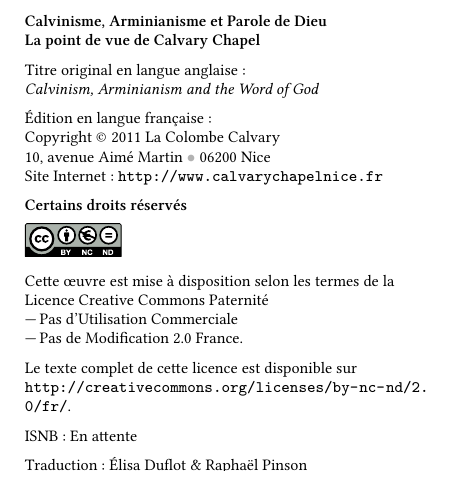
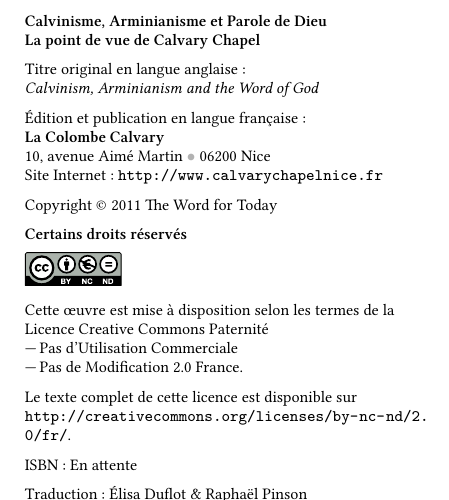
Before and after one commit to cc-translators/calvinisme, a LaTeX book (calvinisme_pocket.tex, which reads copyright.tex): part of page 2 of 40, cut so that both start at the same text. Compiled offline with XeLaTeX; a missing font is replaced by an installed copy or a similar font; an older LaTeX class or package is replaced by its successor.

Commit message:
Copyright

```diff
--- a/copyright.tex
+++ b/copyright.tex
@@ -11,10 +11,12 @@
 Titre original en langue anglaise~:\\
 \emph{Calvinism, Arminianism and the Word of God}
 
-Édition en langue française~:\\
-Copyright \copyright{}~2011~La Colombe Calvary\\
- 10, avenue Aimé Martin \mybullet 06200~Nice\\
+Édition et publication en langue française~:\\
+{\bfseries La Colombe Calvary}\\
+10, avenue Aimé Martin \mybullet 06200~Nice\\
 Site Internet~: \url{http://www.calvarychapelnice.fr}
+
+Copyright \copyright{}~2011~The Word for Today
 
 {\bfseries Certains droits réservés}
 
@@ -28,7 +30,7 @@
 Le texte complet de cette licence est disponible sur \\
  \url{http://creativecommons.org/licenses/by-nc-nd/2.0/fr/}.
 
-ISNB: En attente
+ISBN~: En attente
 
 Traduction~: Élisa Duflot \& Raphaël Pinson
 
```
